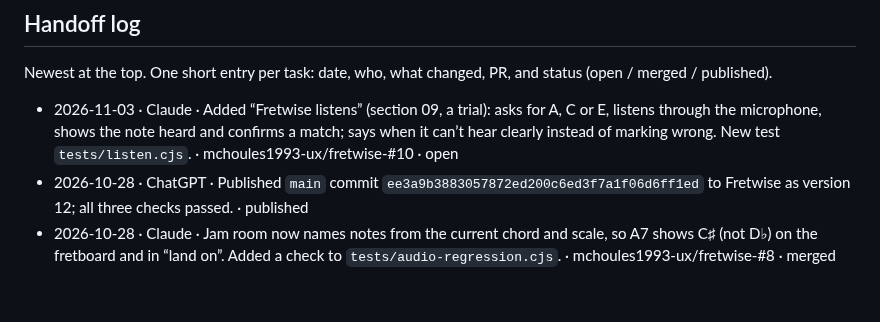
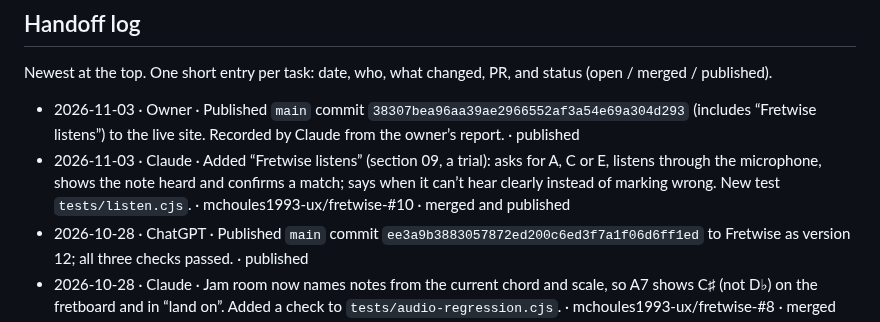
Before and after one commit to mchoules1993-ux/fretwise-, a Markdown page: AGENTS.md, the part around the change. Drawn GitHub-style; blank space fills up the shorter version.

Commit message:
docs: record live publish of main 38307be (Fretwise listens)
Co-Authored-By: Claude Opus 5.5 <noreply@anthropic.com>
Claude-Session: https://claude.ai/code/session_01LZa2ARg7SMvgJSfXuoLUiG

```diff
--- a/AGENTS.md
+++ b/AGENTS.md
@@ -73,7 +73,8 @@ After publishing, add a line to the handoff log saying which commit went live.
 Newest at the top. One short entry per task: date, who, what changed,
 PR, and status (open / merged / published).
 
-- 2026-11-03 · Claude · Added “Fretwise listens” (section 09, a trial): asks for A, C or E, listens through the microphone, shows the note heard and confirms a match; says when it can’t hear clearly instead of marking wrong. New test `tests/listen.cjs`. · mchoules1993-ux/fretwise-#10 · open
+- 2026-11-03 · Owner · Published `main` commit `38307bea96aa39ae2966552af3a54e69a304d293` (includes “Fretwise listens”) to the live site. Recorded by Claude from the owner’s report. · published
+- 2026-11-03 · Claude · Added “Fretwise listens” (section 09, a trial): asks for A, C or E, listens through the microphone, shows the note heard and confirms a match; says when it can’t hear clearly instead of marking wrong. New test `tests/listen.cjs`. · mchoules1993-ux/fretwise-#10 · merged and published
 - 2026-10-28 · ChatGPT · Published `main` commit `ee3a9b3883057872ed200c6ed3f7a1f06d6ff1ed` to Fretwise as version 12; all three checks passed. · published
 - 2026-10-28 · Claude · Jam room now names notes from the current chord and scale, so A7 shows C♯ (not D♭) on the fretboard and in “land on”. Added a check to `tests/audio-regression.cjs`. · mchoules1993-ux/fretwise-#8 · merged and published
 - 2026-10-27 · Claude · Added chord shape diagrams (finger numbers, open/muted strings, barres) to Chord progressions, Harmony and the Jam room; new test `tests/chord-shapes.cjs` checks all 12 roots × 6 chord types. · mchoules1993-ux/fretwise-#7 · merged and published
```
